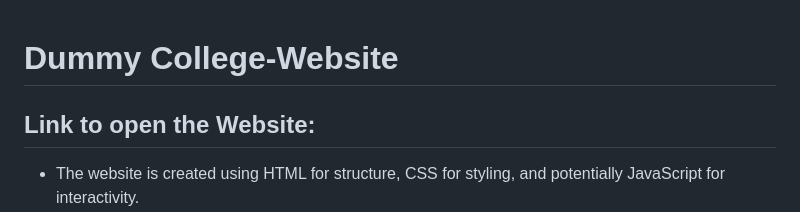
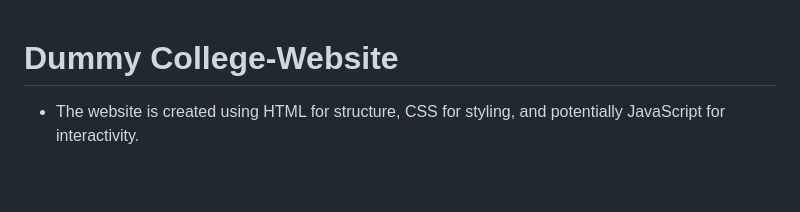
Before and after one commit to kuzum09/College-Website, a Markdown page: README.md, the part around the change. Rendered like a GitHub page; blank space fills up the shorter version.

```diff
--- a/README.md
+++ b/README.md
@@ -1,7 +1,4 @@
 # Dummy College-Website
-
-## Link to open the Website:
-
 
 
 * The website is created using HTML for structure, CSS for styling, and potentially JavaScript for interactivity.
```
